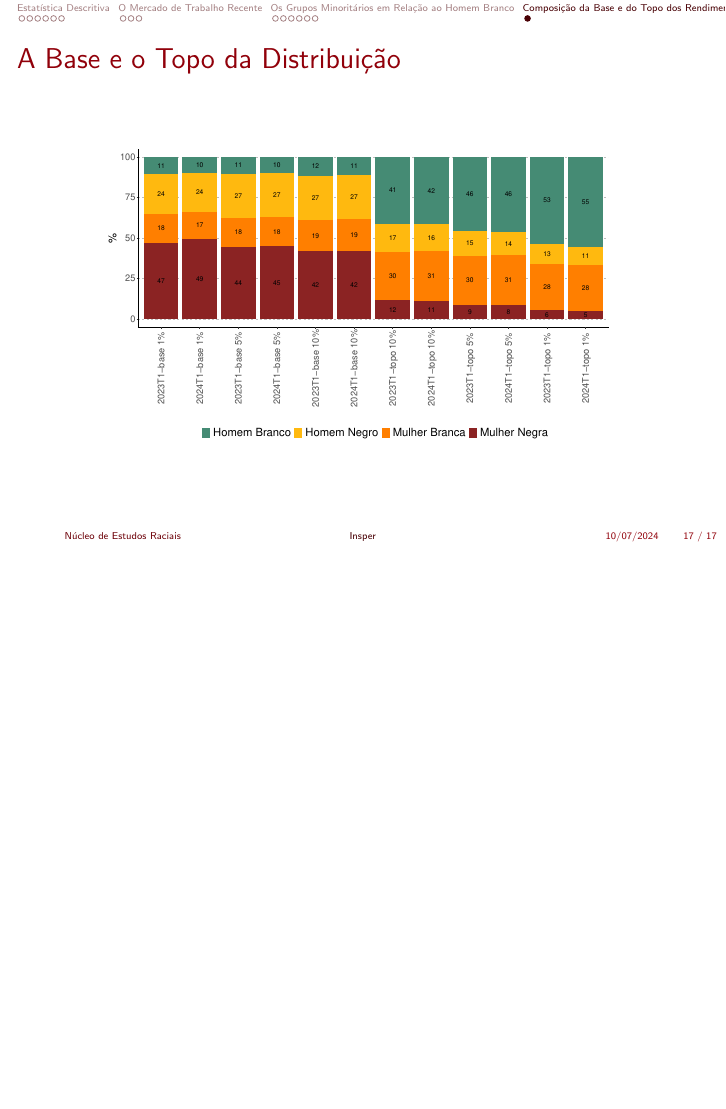
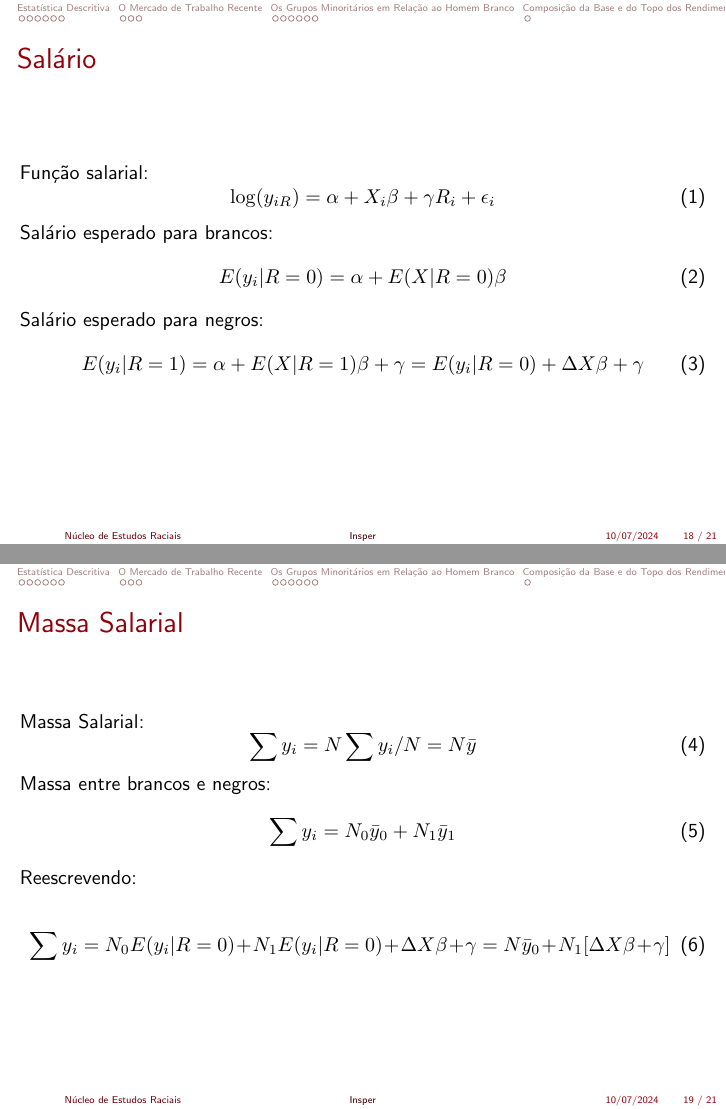
Before and after one commit to alyssonlp/conjuntura_discriminacao, LaTeX slides (outputs/apresentacao_conjuntura.tex): page 17 of 17 before the commit and pages 18 and 19 of 21 after it, the two joined at a grey line, the shorter picture padded with empty space. Compiled offline with pdfLaTeX.

Commit message:
#4 atualizacao da apresentacao

```diff
--- a/outputs/apresentacao_conjuntura.tex
+++ b/outputs/apresentacao_conjuntura.tex
@@ -172,5 +172,41 @@
 		\end{figure}
 	\end{frame}
 
+\section{A Discriminação no Mercado de Trabalho}
 
+\begin{frame}{Salário}
+	Função salarial:
+	\begin{equation}
+		\log(y_{iR}) = \alpha + X_{i}\beta + \gamma R_{i} + \epsilon_{i}
+	\end{equation}
 
+	Salário esperado para brancos:
+	\begin{equation}
+		E(y_{i}|R=0) = \alpha + E(X|R=0)\beta
+	\end{equation}
+
+	Salário esperado para negros:
+	\begin{equation}
+		E(y_{i}|R=1) = \alpha + E(X|R=1)\beta + \gamma = E(y_{i}|R=0) + \Delta X\beta + \gamma
+	\end{equation}
+\end{frame}
+
+\begin{frame}{Massa Salarial}
+	Massa Salarial:
+	\begin{equation}
+		\sum y_{i} = N \sum y_{i}/N = N \bar{y}
+	\end{equation}
+
+	Massa entre brancos e negros:
+	\begin{equation}
+		\sum y_{i} = N_{0} \bar{y}_{0} + N_{1} \bar{y}_{1}
+	\end{equation}
+
+	Reescrevendo:
+
+	\begin{equation}
+		\sum y_{i} = N_{0} E(y_{i}|R=0)  + N_{1} E(y_{i}|R=0)  + \Delta X\beta + \gamma =
+		N \bar{y}_{0} + N_{1}[\Delta X\beta + \gamma]
+	\end{equation}
+
+\end{frame}
```
Also changed, not shown: outputs/apresentacao_conjuntura.pdf, outputs/apresentacao_conjuntura.tex (34 more changed lines), 6 other files.
